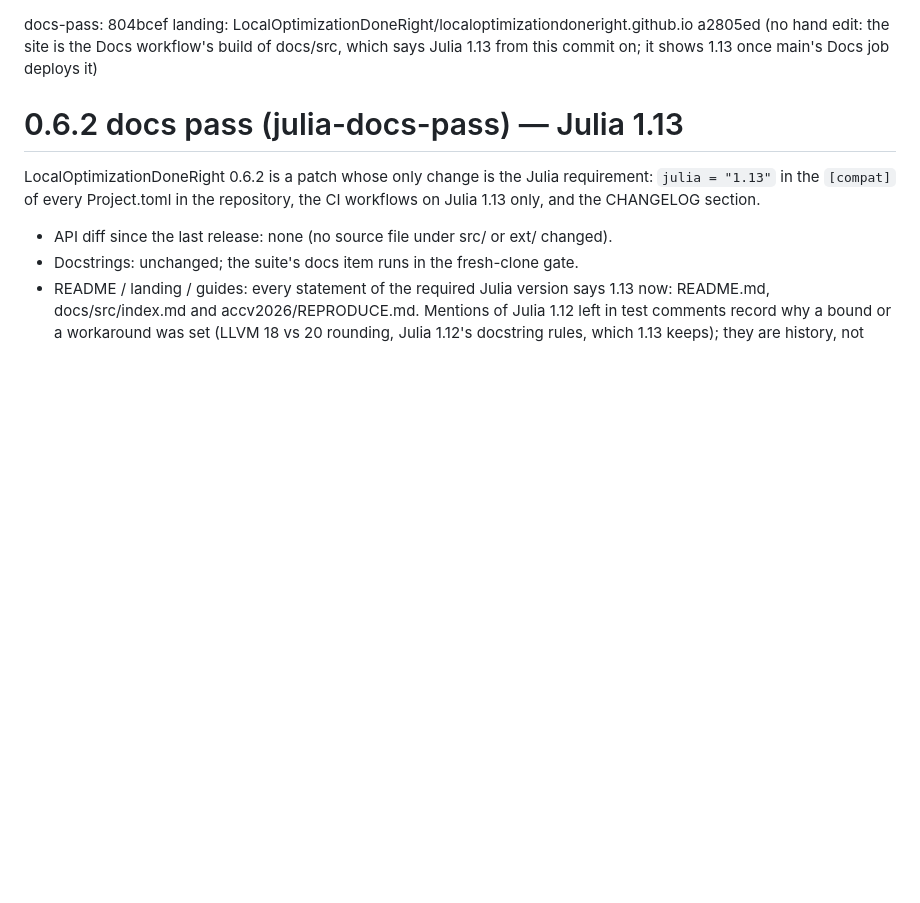
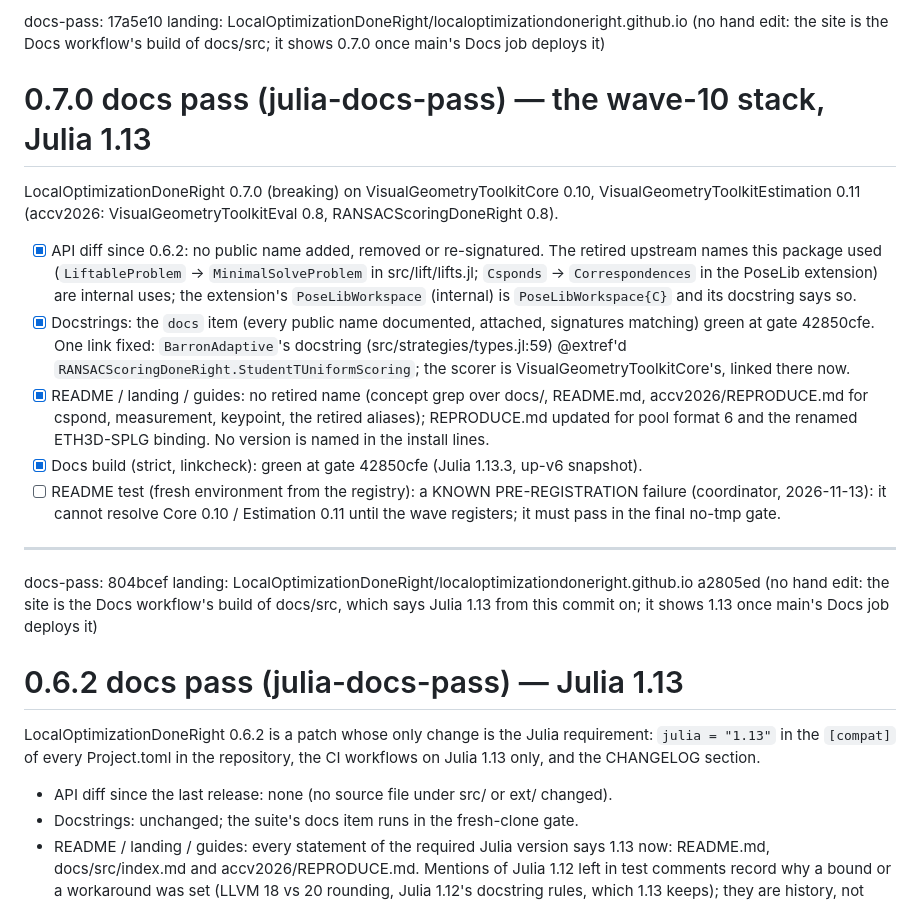
Before and after one commit to VisualGeometryToolkit/LocalOptimizationDoneRight.jl, a Markdown page: .release/docs-pass.md, the part around the change. GitHub-like rendering; blank space fills up the shorter version.

Commit message:
Release records for LocalOptimizationDoneRight 0.7.0: the docs pass and the duplication checklist (gate 42850cfe)

```diff
--- a/.release/docs-pass.md
+++ b/.release/docs-pass.md
@@ -1,3 +1,25 @@
+docs-pass: 17a5e10
+landing: LocalOptimizationDoneRight/localoptimizationdoneright.github.io (no hand edit: the site is the Docs workflow's build of docs/src; it shows 0.7.0 once main's Docs job deploys it)
+
+# 0.7.0 docs pass (julia-docs-pass) — the wave-10 stack, Julia 1.13
+
+LocalOptimizationDoneRight 0.7.0 (breaking) on VisualGeometryToolkitCore 0.10, VisualGeometryToolkitEstimation 0.11
+(accv2026: VisualGeometryToolkitEval 0.8, RANSACScoringDoneRight 0.8).
+- [x] API diff since 0.6.2: no public name added, removed or re-signatured. The retired upstream names this package used
+  (`LiftableProblem` → `MinimalSolveProblem` in src/lift/lifts.jl; `Csponds` → `Correspondences` in the PoseLib extension)
+  are internal uses; the extension's `PoseLibWorkspace` (internal) is `PoseLibWorkspace{C}` and its docstring says so.
+- [x] Docstrings: the `docs` item (every public name documented, attached, signatures matching) green at gate 42850cfe.
+  One link fixed: `BarronAdaptive`'s docstring (src/strategies/types.jl:59) @extref'd
+  `RANSACScoringDoneRight.StudentTUniformScoring`; the scorer is VisualGeometryToolkitCore's, linked there now.
+- [x] README / landing / guides: no retired name (concept grep over docs/, README.md, accv2026/REPRODUCE.md for cspond,
+  measurement, keypoint, the retired aliases); REPRODUCE.md updated for pool format 6 and the renamed ETH3D-SPLG binding.
+  No version is named in the install lines.
+- [x] Docs build (strict, linkcheck): green at gate 42850cfe (Julia 1.13.3, up-v6 snapshot).
+- [ ] README test (fresh environment from the registry): a KNOWN PRE-REGISTRATION failure (coordinator, 2026-11-13): it
+  cannot resolve Core 0.10 / Estimation 0.11 until the wave registers; it must pass in the final no-tmp gate.
+
+---
+
 docs-pass: 804bcef
 landing: LocalOptimizationDoneRight/localoptimizationdoneright.github.io a2805ed (no hand edit: the site is the Docs workflow's build of docs/src, which says Julia 1.13 from this commit on; it shows 1.13 once main's Docs job deploys it)
 
```
Also changed, not shown: .release/duplication-checklist.md (+23 -0 lines).
